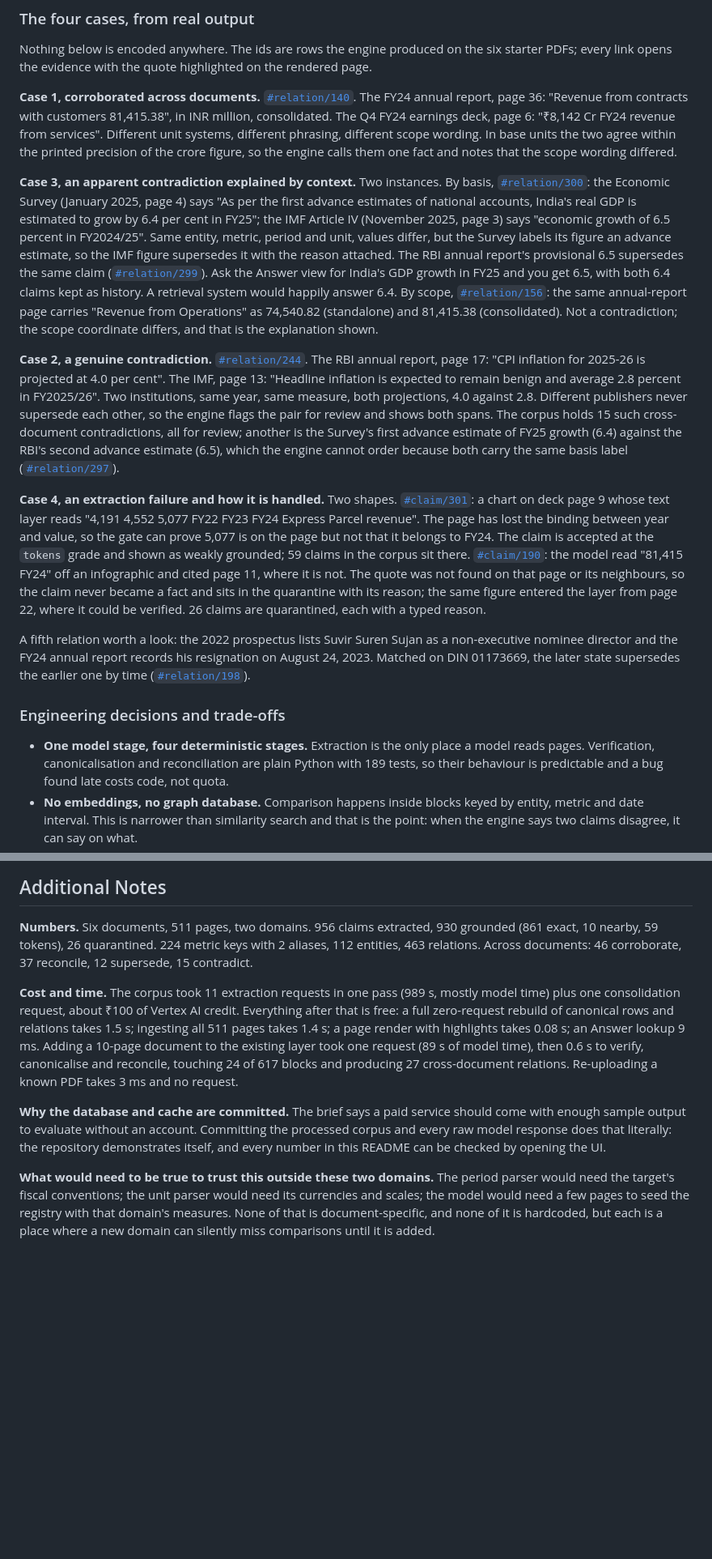
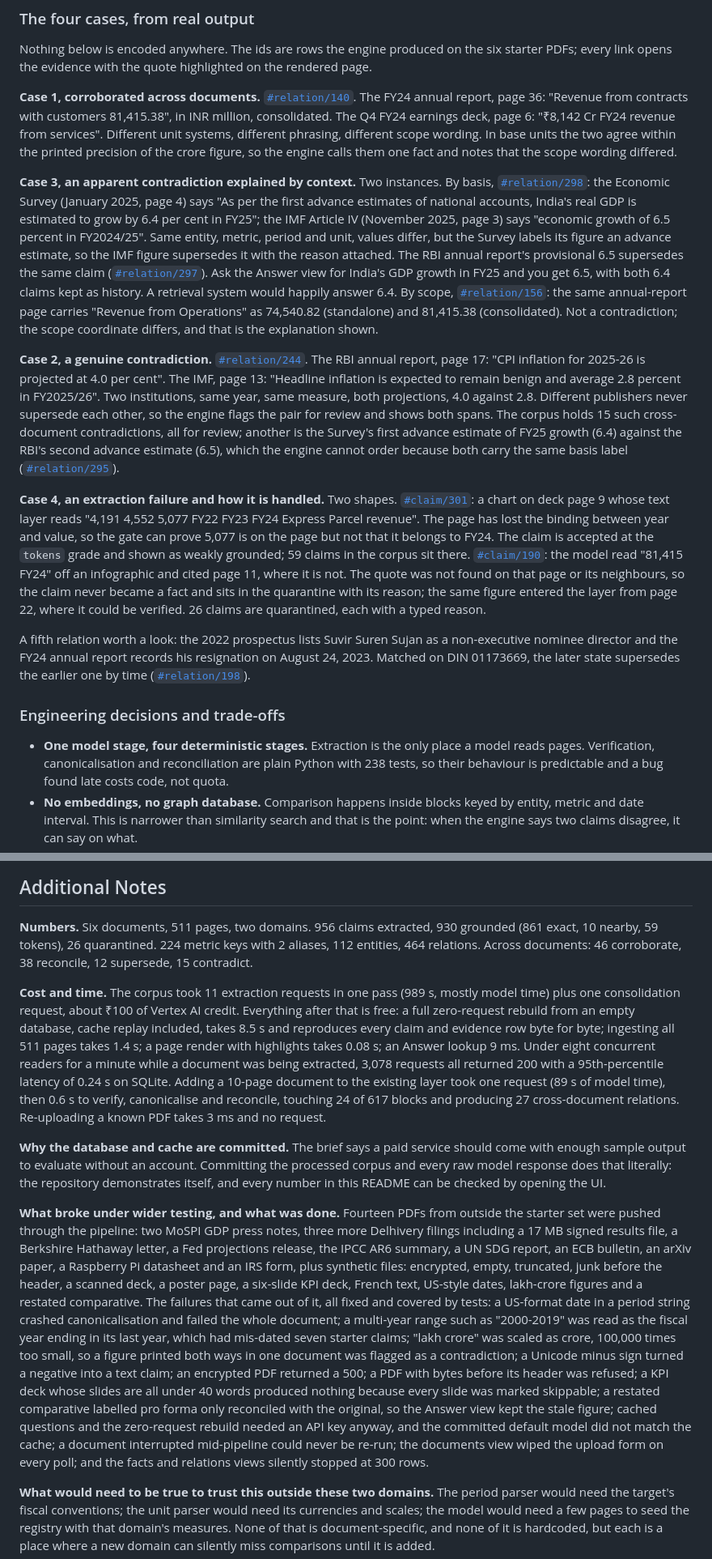
Before and after one commit to rxshabN/superjoin-task-strata, a Markdown page: README.md, 2 parts joined by grey strips. Shown at 81% size. Drawn GitHub-style; blank space fills up the shorter version.

Commit message:
docs: readme after end-to-end tests

```diff
--- a/README.md
+++ b/README.md
@@ -168,13 +173,13 @@ the two agree within the printed precision of the crore figure, so the engine ca
 fact and notes that the scope wording differed.
 
 **Case 3, an apparent contradiction explained by context.** Two instances.
-By basis, [`#relation/300`](https://strata-600642773754.asia-south1.run.app/#relation/300): the Economic Survey (January 2025,
+By basis, [`#relation/298`](https://strata-600642773754.asia-south1.run.app/#relation/298): the Economic Survey (January 2025,
 page 4) says "As per the first advance estimates of national accounts, India's real GDP is
 estimated to grow by 6.4 per cent in FY25"; the IMF Article IV (November 2025, page 3) says
 "economic growth of 6.5 percent in FY2024/25". Same entity, metric, period and unit, values
 differ, but the Survey labels its figure an advance estimate, so the IMF figure supersedes it
 with the reason attached. The RBI annual report's provisional 6.5 supersedes the same claim
-([`#relation/299`](https://strata-600642773754.asia-south1.run.app/#relation/299)). Ask the Answer view for India's GDP growth
+([`#relation/297`](https://strata-600642773754.asia-south1.run.app/#relation/297)). Ask the Answer view for India's GDP growth
 in FY25 and you get 6.5, with both 6.4 claims kept as history. A retrieval system would
 happily answer 6.4.
 By scope, [`#relation/156`](https://strata-600642773754.asia-south1.run.app/#relation/156): the same annual-report page carries
@@ -189,7 +194,7 @@ Different publishers never supersede each other, so the engine flags the pair fo
 shows both spans. The corpus holds 15 such cross-document contradictions, all for review;
 another is the Survey's first advance estimate of FY25 growth (6.4) against the RBI's second
 advance estimate (6.5), which the engine cannot order because both carry the same basis label
-([`#relation/297`](https://strata-600642773754.asia-south1.run.app/#relation/297)).
+([`#relation/295`](https://strata-600642773754.asia-south1.run.app/#relation/295)).
 
 **Case 4, an extraction failure and how it is handled.** Two shapes.
 [`#claim/301`](https://strata-600642773754.asia-south1.run.app/#claim/301): a chart on deck page 9 whose text layer reads
@@ -210,7 +215,7 @@ August 24, 2023. Matched on DIN 01173669, the later state supersedes the earlier
 ### Engineering decisions and trade-offs
 
 - **One model stage, four deterministic stages.** Extraction is the only place a model
-  reads pages. Verification, canonicalisation and reconciliation are plain Python with 189
+  reads pages. Verification, canonicalisation and reconciliation are plain Python with 238
   tests, so their behaviour is predictable and a bug found late costs code, not quota.
 - **No embeddings, no graph database.** Comparison happens inside blocks keyed by entity,
   metric and date interval. This is narrower than similarity search and that is the point:
@@ -257,12 +262,15 @@ the registry consolidation pass, and reading plain-English questions.
 
 **Numbers.** Six documents, 511 pages, two domains. 956 claims extracted, 930 grounded (861
 exact, 10 nearby, 59 tokens), 26 quarantined. 224 metric keys with 2 aliases, 112 entities,
-463 relations. Across documents: 46 corroborate, 37 reconcile, 12 supersede, 15 contradict.
+464 relations. Across documents: 46 corroborate, 38 reconcile, 12 supersede, 15 contradict.
 
 **Cost and time.** The corpus took 11 extraction requests in one pass (989 s, mostly model
 time) plus one consolidation request, about ₹100 of Vertex AI credit. Everything after that
-is free: a full zero-request rebuild of canonical rows and relations takes 1.5 s; ingesting
-all 511 pages takes 1.4 s; a page render with highlights takes 0.08 s; an Answer lookup 9 ms.
+is free: a full zero-request rebuild from an empty database, cache replay included, takes 8.5 s
+and reproduces every claim and evidence row byte for byte; ingesting all 511 pages takes 1.4 s;
+a page render with highlights takes 0.08 s; an Answer lookup 9 ms. Under eight concurrent
+readers for a minute while a document was being extracted, 3,078 requests all returned 200
+with a 95th-percentile latency of 0.24 s on SQLite.
 Adding a 10-page document to the existing layer took one request (89 s of model time), then
 0.6 s to verify, canonicalise and reconcile, touching 24 of 617 blocks and producing 27
 cross-document relations. Re-uploading a known PDF takes 3 ms and no request.
@@ -271,6 +279,25 @@ cross-document relations. Re-uploading a known PDF takes 3 ms and no request.
 enough sample output to evaluate without an account. Committing the processed corpus and
 every raw model response does that literally: the repository demonstrates itself, and every
 number in this README can be checked by opening the UI.
+
+**What broke under wider testing, and what was done.** Fourteen PDFs from outside the
+starter set were pushed through the pipeline: two MoSPI GDP press notes, three more Delhivery
+filings including a 17 MB signed results file, a Berkshire Hathaway letter, a Fed projections
+release, the IPCC AR6 summary, a UN SDG report, an ECB bulletin, an arXiv paper, a Raspberry
+Pi datasheet and an IRS form, plus synthetic files: encrypted, empty, truncated, junk before
+the header, a scanned deck, a poster page, a six-slide KPI deck, French text, US-style dates,
+lakh-crore figures and a restated comparative. The failures that came out of it, all fixed and
+covered by tests: a US-format date in a period string crashed canonicalisation and failed the
+whole document; a multi-year range such as "2000-2019" was read as the fiscal year ending in
+its last year, which had mis-dated seven starter claims; "lakh crore" was scaled as crore, 100,000 times too small, so a figure printed
+both ways in one document was flagged as a contradiction; a Unicode minus sign turned a
+negative into a text claim; an encrypted PDF returned a 500; a PDF with bytes before its
+header was refused; a KPI deck whose slides are all under 40 words produced nothing because
+every slide was marked skippable; a restated comparative labelled pro forma only reconciled
+with the original, so the Answer view kept the stale figure; cached questions and the
+zero-request rebuild needed an API key anyway, and the committed default model did not match
+the cache; a document interrupted mid-pipeline could never be re-run; the documents view wiped
+the upload form on every poll; and the facts and relations views silently stopped at 300 rows.
 
 **What would need to be true to trust this outside these two domains.** The period parser
 would need the target's fiscal conventions; the unit parser would need its currencies and
```
Also changed, not shown: other parts of README.md (+16 -11 lines).
